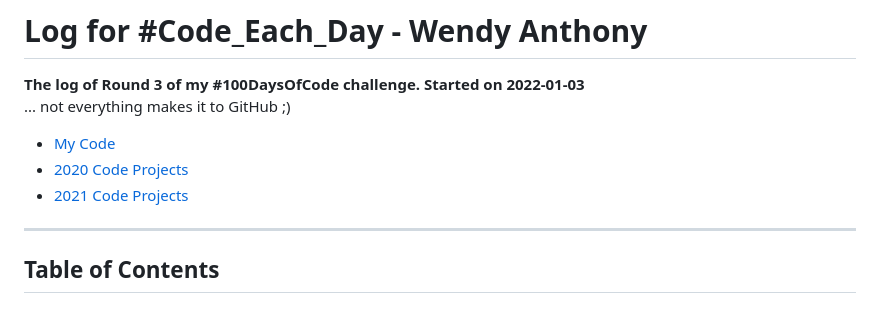
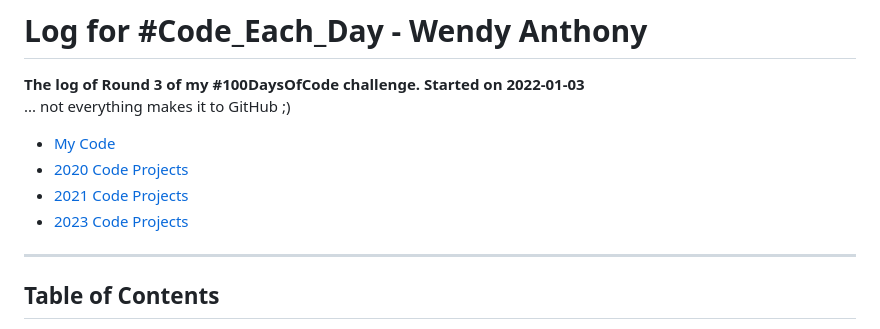
Before and after one commit to WendyAnthony/Code_Each_Day, a Markdown page: Code-Projects-2022.md, the part around the change. GitHub-like rendering.

```diff
--- a/Code-Projects-2022.md
+++ b/Code-Projects-2022.md
@@ -5,6 +5,7 @@
 - [My Code](https://github.com/WendyAnthony/Code_Each_Day/tree/master/My_Code)
 - [2020 Code Projects](https://github.com/WendyAnthony/Code_Each_Day/blob/master/Code-Projects-2020.md)
 - [2021 Code Projects](https://github.com/WendyAnthony/Code_Each_Day/blob/master/Code-Projects-2021.md)
+- [2023 Code Projects](https://github.com/WendyAnthony/Code_Each_Day/blob/master/Code-Projects-2023.md)
 
 ***
 ## Table of Contents  <a name="toc"/></a>
```
